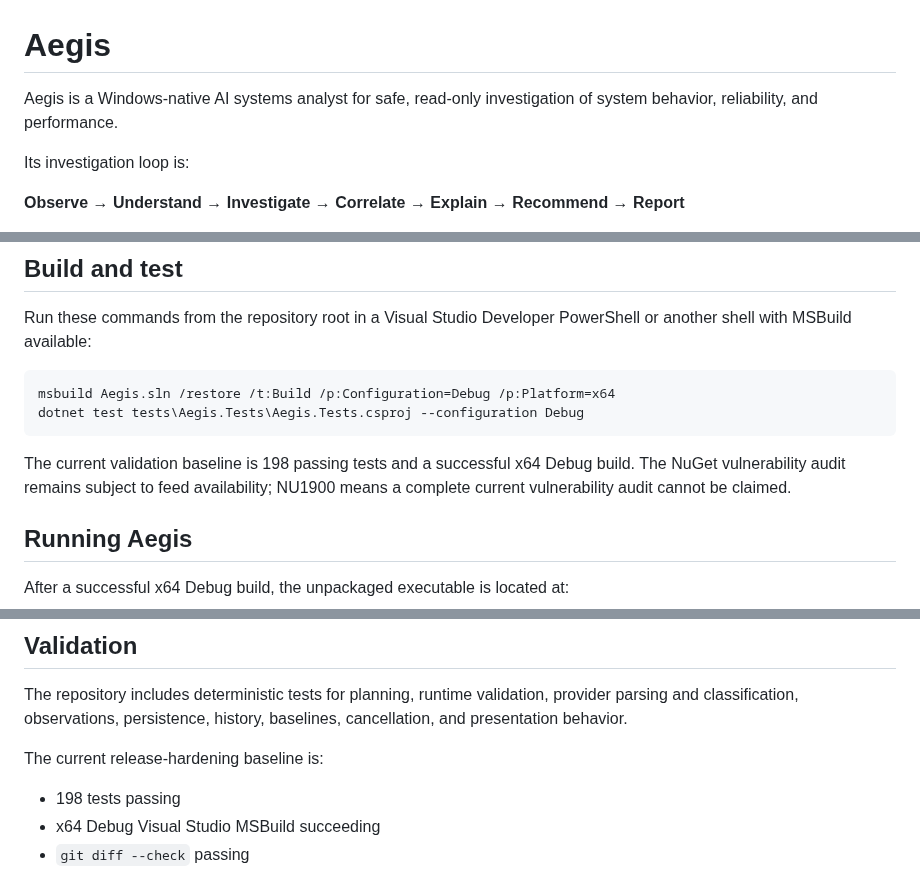
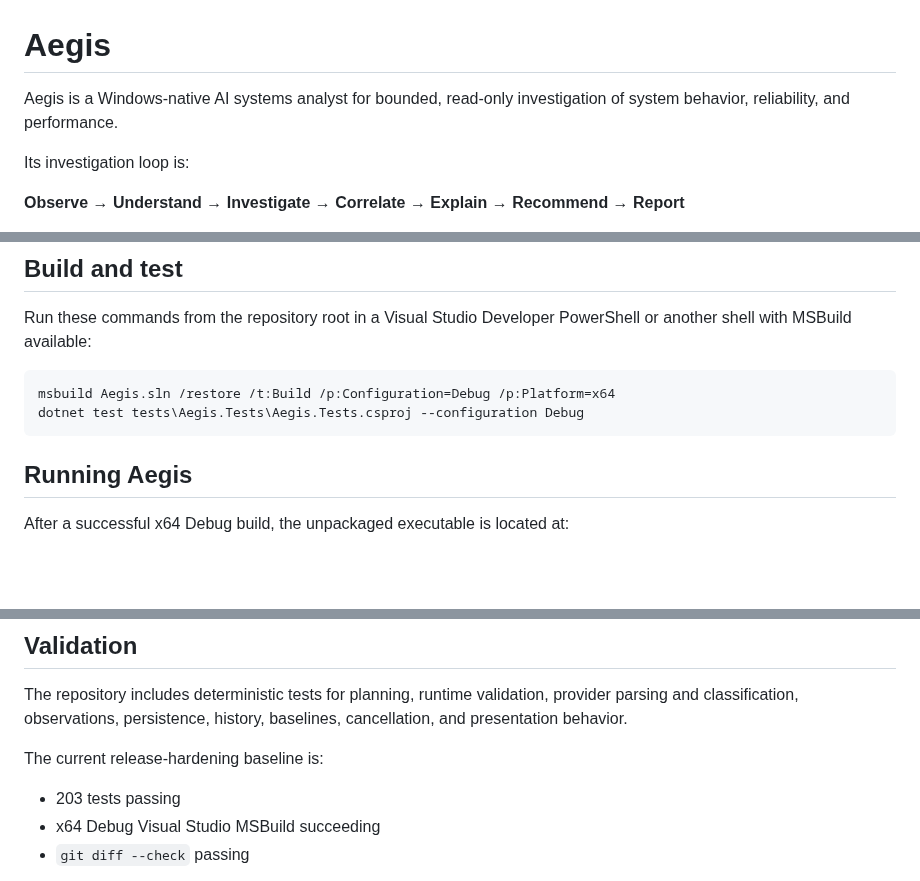
Before and after one commit to evidentart/Aegis, a Markdown page: README.md, 3 parts joined by grey strips. GitHub-like rendering; blank space fills up the shorter version.

Commit message:
Finalize Aegis v1.0 diagnostics and release media

````diff
--- a/README.md
+++ b/README.md
@@ -1,6 +1,6 @@
 # Aegis
 
-Aegis is a Windows-native AI systems analyst for safe, read-only investigation of system behavior, reliability, and performance.
+Aegis is a Windows-native AI systems analyst for bounded, read-only investigation of system behavior, reliability, and performance.
 
 Its investigation loop is:
 
@@ -62,8 +66,6 @@ msbuild Aegis.sln /restore /t:Build /p:Configuration=Debug /p:Platform=x64
 dotnet test tests\Aegis.Tests\Aegis.Tests.csproj --configuration Debug
 ```
 
-The current validation baseline is 198 passing tests and a successful x64 Debug build. The NuGet vulnerability audit remains subject to feed availability; NU1900 means a complete current vulnerability audit cannot be claimed.
-
 ## Running Aegis
 
 After a successful x64 Debug build, the unpackaged executable is located at:
@@ -112,7 +120,7 @@ The repository includes deterministic tests for planning, runtime validation, pr
 
 The current release-hardening baseline is:
 
-- 198 tests passing
+- 203 tests passing
 - x64 Debug Visual Studio MSBuild succeeding
 - `git diff --check` passing
 
````
Also changed, not shown: other parts of README.md (+10 -0 lines), docs/images/history_screen.png (added), docs/images/investigation_screen.png (added), 5 other files.
